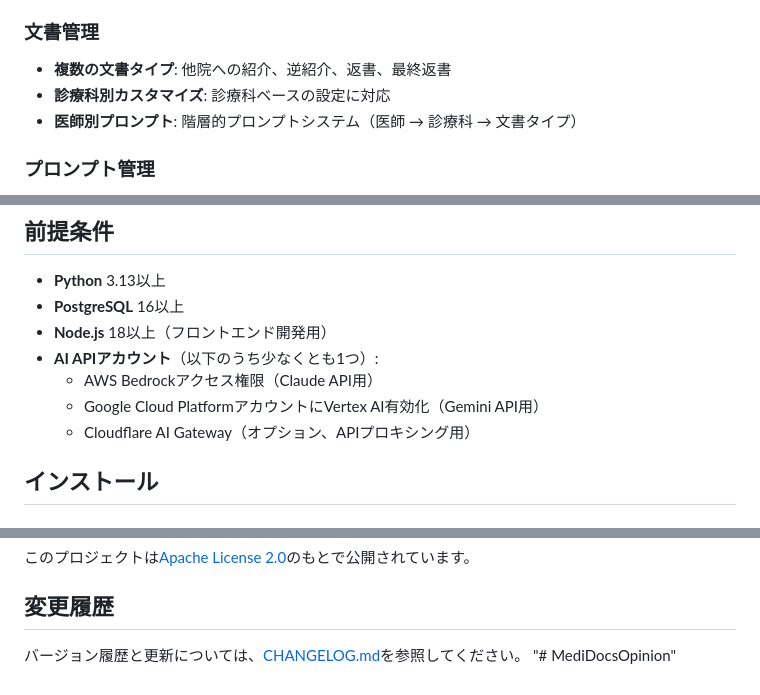
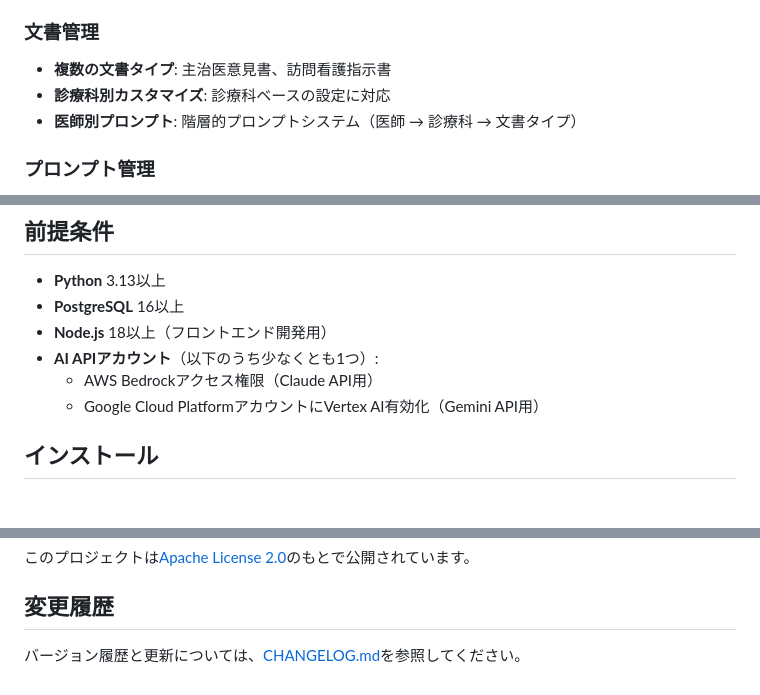
Before and after one commit to yokamoto5742/MediDocsOpinion, a Markdown page: README.md, 3 parts joined by grey strips. Drawn GitHub-style.

```diff
--- a/README.md
+++ b/README.md
@@ -10,7 +10,7 @@
 - **構造化文書生成**: 標準化されたセクションで医療文書を生成
 
 ### 文書管理
-- **複数の文書タイプ**: 他院への紹介、逆紹介、返書、最終返書
+- **複数の文書タイプ**: 主治医意見書、訪問看護指示書
 - **診療科別カスタマイズ**: 診療科ベースの設定に対応
 - **医師別プロンプト**: 階層的プロンプトシステム（医師 → 診療科 → 文書タイプ）
 
@@ -44,7 +44,6 @@
 - **AI APIアカウント**（以下のうち少なくとも1つ）:
   - AWS Bedrockアクセス権限（Claude API用）
   - Google Cloud PlatformアカウントにVertex AI有効化（Gemini API用）
-  - Cloudflare AI Gateway（オプション、APIプロキシング用）
 
 ## インストール
 
@@ -582,4 +581,3 @@ pyright
 ## 変更履歴
 
 バージョン履歴と更新については、[CHANGELOG.md](docs/CHANGELOG.md)を参照してください。
-"# MediDocsOpinion"
```
Also changed, not shown: CLAUDE.md (+1 -1 lines), docs/CHANGELOG.md (added, +15 -0 lines).
